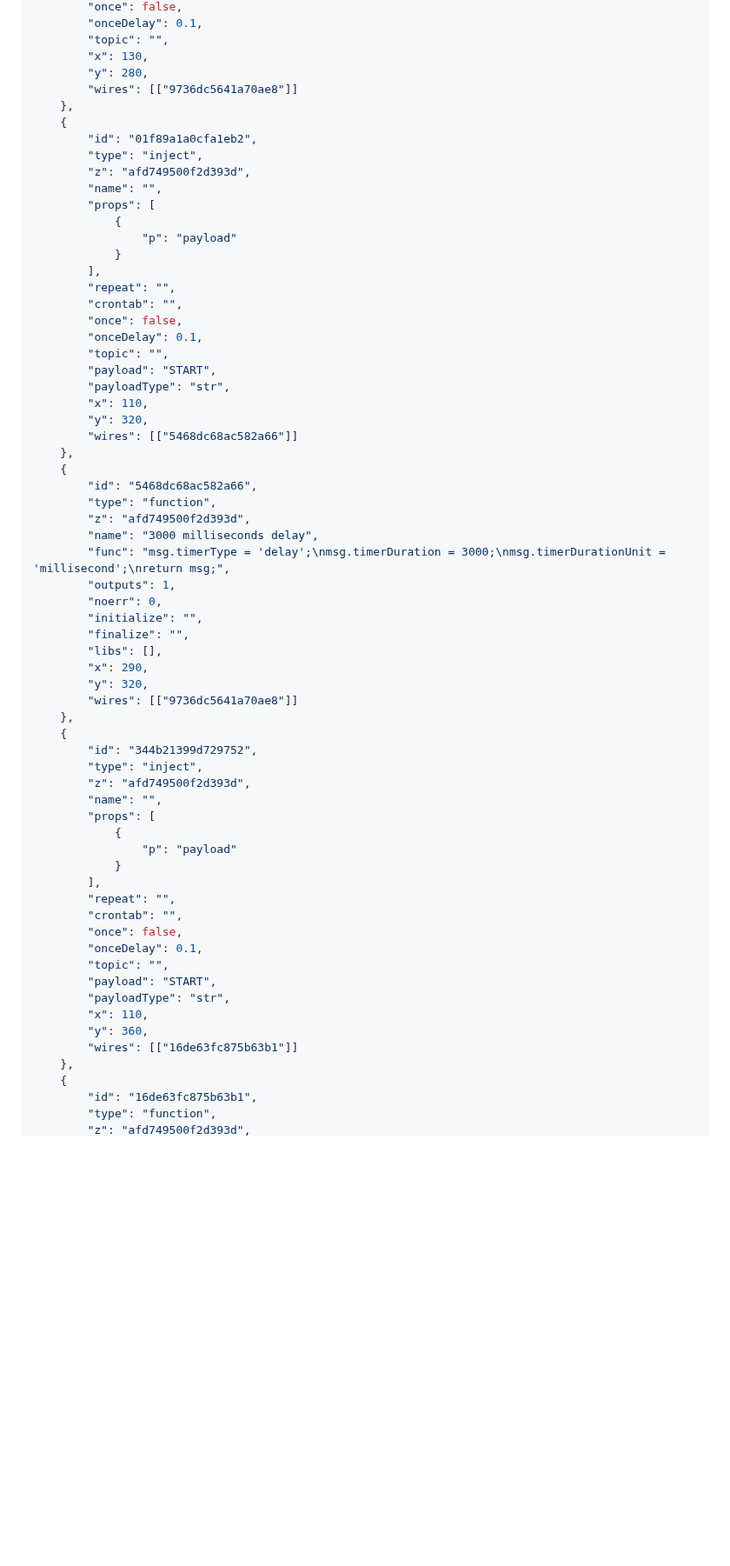
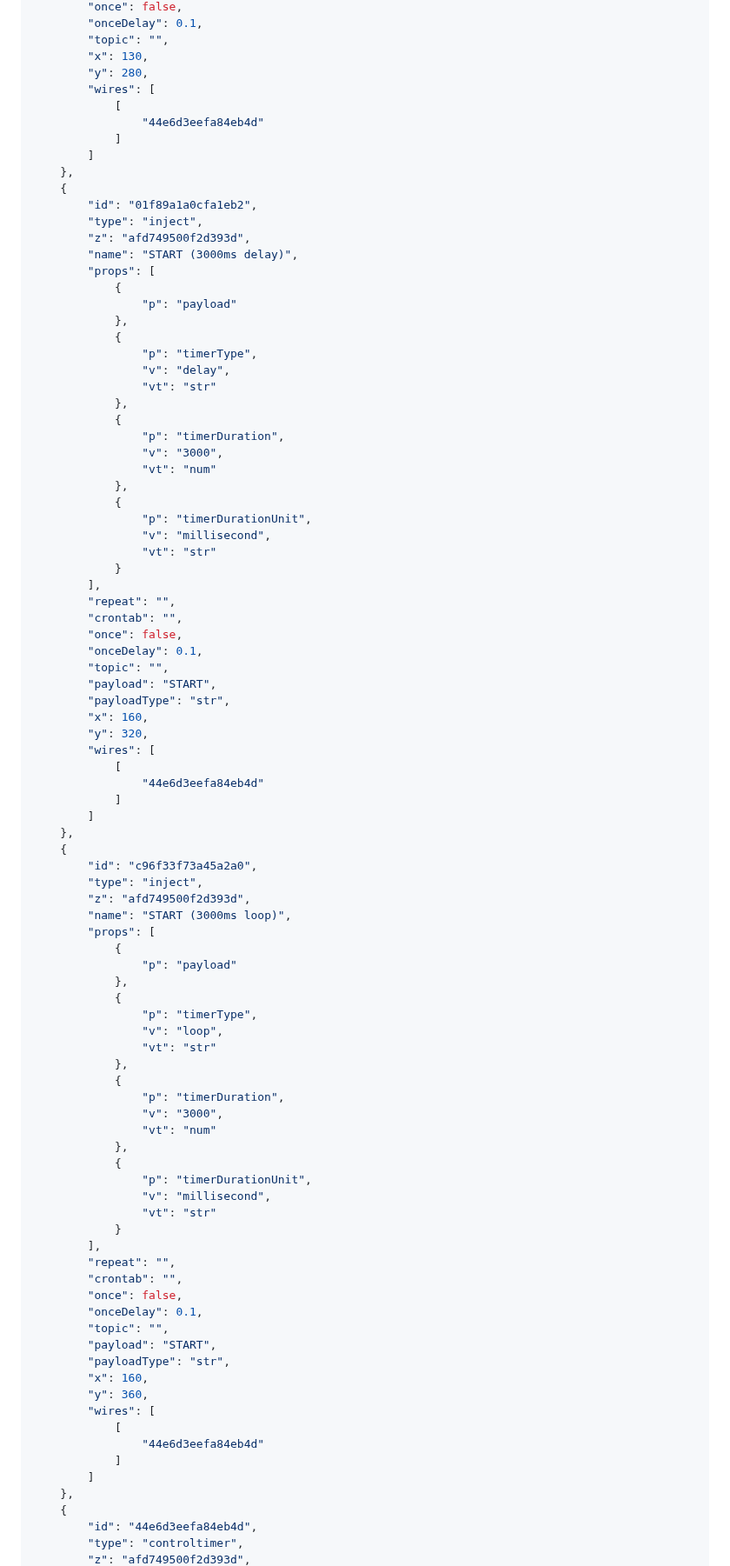
Before and after one commit to Writech/node-red-contrib-controltimer, a Markdown page: README.md, the part around one of its changes. Shown at 87% size. Rendered like a GitHub page; folded sections open; blank space fills up the shorter version.

```diff
--- a/README.md
+++ b/README.md
@@ -270,16 +244,35 @@ You can disable specific actions for node. For example disable Reset, Pause and
         "topic": "",
         "x": 130,
         "y": 280,
-        "wires": [["9736dc5641a70ae8"]]
+        "wires": [
+            [
+                "44e6d3eefa84eb4d"
+            ]
+        ]
     },
     {
         "id": "01f89a1a0cfa1eb2",
         "type": "inject",
         "z": "afd749500f2d393d",
-        "name": "",
+        "name": "START (3000ms delay)",
         "props": [
             {
                 "p": "payload"
+            },
+            {
+                "p": "timerType",
+                "v": "delay",
+                "vt": "str"
+            },
+            {
+                "p": "timerDuration",
+                "v": "3000",
+                "vt": "num"
+            },
+            {
+                "p": "timerDurationUnit",
+                "v": "millisecond",
+                "vt": "str"
             }
         ],
         "repeat": "",
@@ -289,33 +282,37 @@ You can disable specific actions for node. For example disable Reset, Pause and
         "topic": "",
         "payload": "START",
         "payloadType": "str",
-        "x": 110,
+        "x": 160,
         "y": 320,
-        "wires": [["5468dc68ac582a66"]]
+        "wires": [
+            [
+                "44e6d3eefa84eb4d"
+            ]
+        ]
     },
     {
-        "id": "5468dc68ac582a66",
-        "type": "function",
-        "z": "afd749500f2d393d",
-        "name": "3000 milliseconds delay",
-        "func": "msg.timerType = 'delay';\nmsg.timerDuration = 3000;\nmsg.timerDurationUnit = 'millisecond';\nreturn msg;",
-        "outputs": 1,
-        "noerr": 0,
-        "initialize": "",
-        "finalize": "",
-        "libs": [],
-        "x": 290,
-        "y": 320,
-        "wires": [["9736dc5641a70ae8"]]
-    },
-    {
-        "id": "344b21399d729752",
+        "id": "c96f33f73a45a2a0",
         "type": "inject",
         "z": "afd749500f2d393d",
-        "name": "",
+        "name": "START (3000ms loop)",
         "props": [
             {
                 "p": "payload"
+            },
+            {
+                "p": "timerType",
+                "v": "loop",
+                "vt": "str"
+            },
+            {
+                "p": "timerDuration",
+                "v": "3000",
+                "vt": "num"
+            },
+            {
+                "p": "timerDurationUnit",
+                "v": "millisecond",
+                "vt": "str"
             }
         ],
         "repeat": "",
@@ -325,11 +322,15 @@ You can disable specific actions for node. For example disable Reset, Pause and
         "topic": "",
         "payload": "START",
         "payloadType": "str",
-        "x": 110,
+        "x": 160,
         "y": 360,
-        "wires": [["16de63fc875b63b1"]]
+        "wires": [
+            [
+                "44e6d3eefa84eb4d"
+            ]
+        ]
     },
     {
-        "id": "16de63fc875b63b1",
-        "type": "function",
+        "id": "44e6d3eefa84eb4d",
+        "type": "controltimer",
         "z": "afd749500f2d393d",
```
Also changed, not shown: other parts of README.md (+90 -77 lines), img/example-flow.png, img/example-progress.png (added), img/state-diagram.png (deleted), 7 other files.
